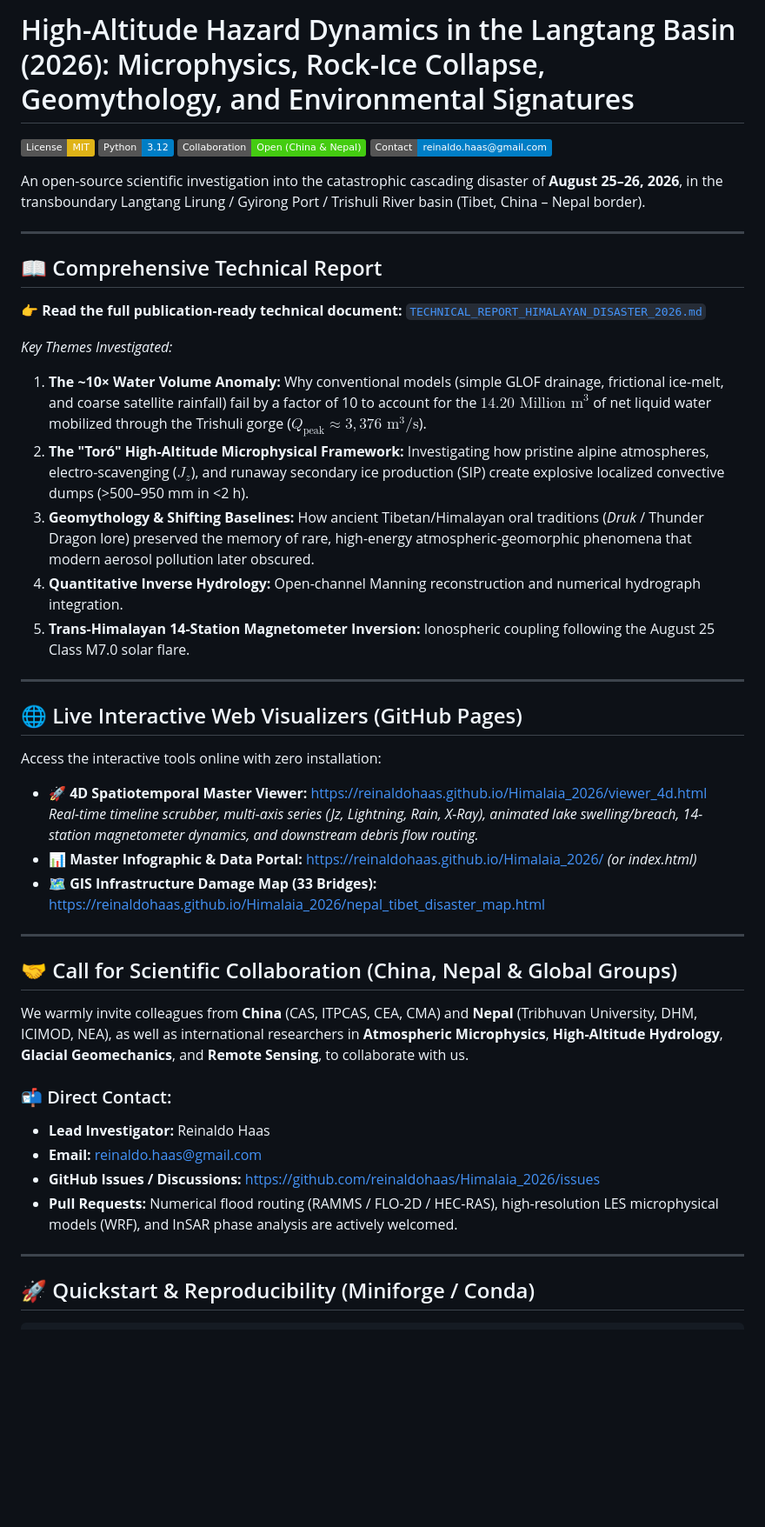
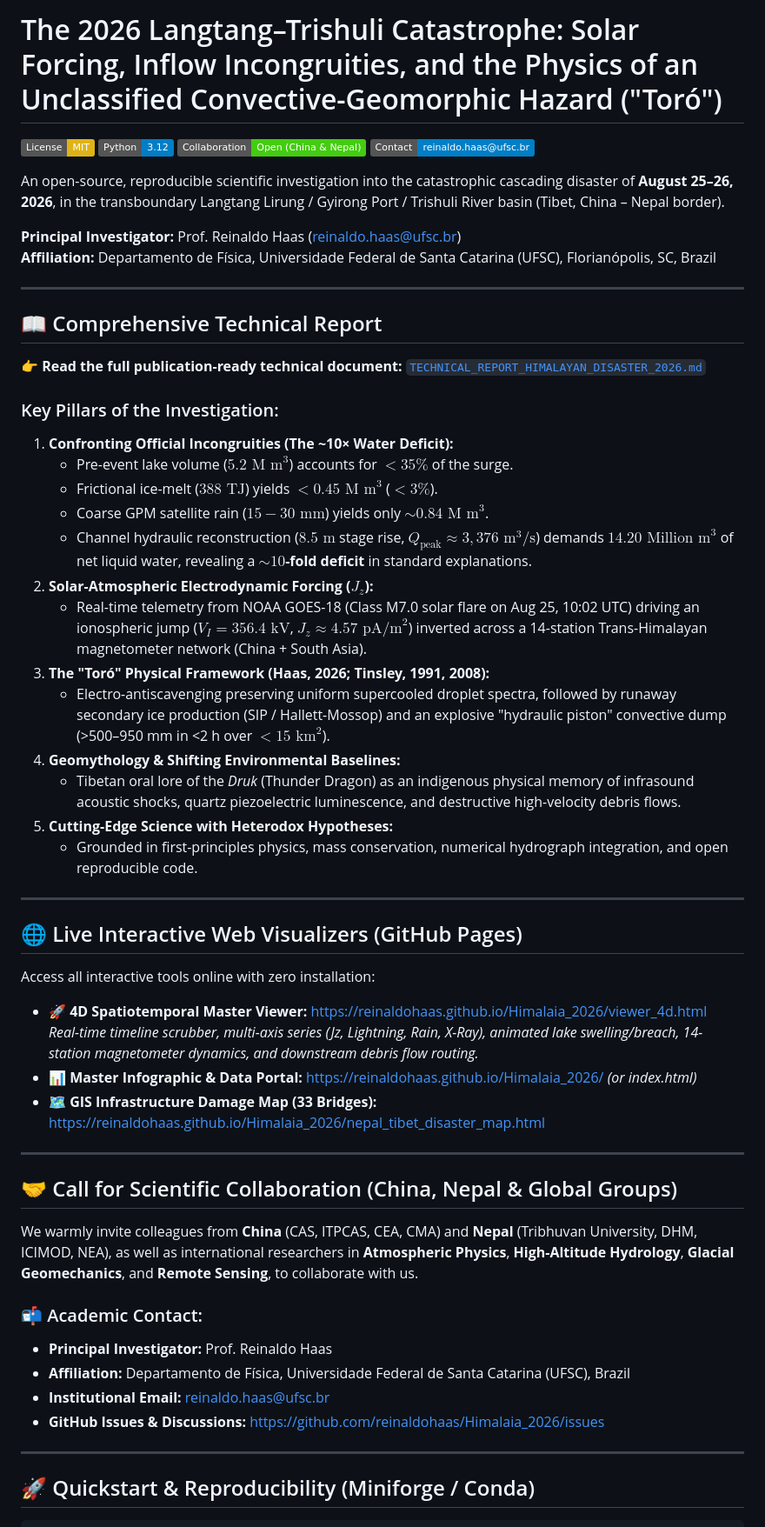
Before and after one commit to reinaldohaas/Himalaia_2026, a Markdown page: README.md, the part around the change. Shown at 87% size. GitHub-like rendering; badges without logos; blank space fills up the shorter version.

```diff
--- a/README.md
+++ b/README.md
@@ -1,29 +1,40 @@
-# High-Altitude Hazard Dynamics in the Langtang Basin (2026): Microphysics, Rock-Ice Collapse, Geomythology, and Environmental Signatures
+# The 2026 Langtang–Trishuli Catastrophe: Solar Forcing, Inflow Incongruities, and the Physics of an Unclassified Convective-Geomorphic Hazard ("Toró")
 
 [![License: MIT](https://img.shields.io/badge/License-MIT-yellow.svg)](https://opensource.org/licenses/MIT)
 [![Python 3.12](https://img.shields.io/badge/Python-3.12-blue.svg)](https://www.python.org/)
 [![Status: Open for Collaboration](https://img.shields.io/badge/Collaboration-Open%20(China%20%26%20Nepal)-brightgreen.svg)](https://github.com/reinaldohaas/Himalaia_2026)
-[![Contact](https://img.shields.io/badge/Contact-reinaldo.haas%40gmail.com-blue.svg)](mailto:reinaldo.haas@gmail.com)
+[![Contact](https://img.shields.io/badge/Contact-reinaldo.haas%40ufsc.br-blue.svg)](mailto:reinaldo.haas@ufsc.br)
 
-An open-source scientific investigation into the catastrophic cascading disaster of **August 25–26, 2026**, in the transboundary Langtang Lirung / Gyirong Port / Trishuli River basin (Tibet, China – Nepal border).
+An open-source, reproducible scientific investigation into the catastrophic cascading disaster of **August 25–26, 2026**, in the transboundary Langtang Lirung / Gyirong Port / Trishuli River basin (Tibet, China – Nepal border).
+
+**Principal Investigator:** Prof. Reinaldo Haas ([reinaldo.haas@ufsc.br](mailto:reinaldo.haas@ufsc.br))
+**Affiliation:** Departamento de Física, Universidade Federal de Santa Catarina (UFSC), Florianópolis, SC, Brazil
 
 ---
 
 ## 📖 Comprehensive Technical Report
 👉 **Read the full publication-ready technical document:** [`TECHNICAL_REPORT_HIMALAYAN_DISASTER_2026.md`](TECHNICAL_REPORT_HIMALAYAN_DISASTER_2026.md)
 
-*Key Themes Investigated:*
-1. **The ~10× Water Volume Anomaly:** Why conventional models (simple GLOF drainage, frictional ice-melt, and coarse satellite rainfall) fail by a factor of 10 to account for the **$14.20\text{ Million m}^3$** of net liquid water mobilized through the Trishuli gorge ($Q_{\text{peak}} \approx 3,376\text{ m}^3/\text{s}$).
-2. **The "Toró" High-Altitude Microphysical Framework:** Investigating how pristine alpine atmospheres, electro-scavenging ($J_z$), and runaway secondary ice production (SIP) create explosive localized convective dumps (>500–950 mm in <2 h).
-3. **Geomythology & Shifting Baselines:** How ancient Tibetan/Himalayan oral traditions (*Druk* / Thunder Dragon lore) preserved the memory of rare, high-energy atmospheric-geomorphic phenomena that modern aerosol pollution later obscured.
-4. **Quantitative Inverse Hydrology:** Open-channel Manning reconstruction and numerical hydrograph integration.
-5. **Trans-Himalayan 14-Station Magnetometer Inversion:** Ionospheric coupling following the August 25 Class M7.0 solar flare.
+### Key Pillars of the Investigation:
+1. **Confronting Official Incongruities (The ~10× Water Deficit):**
+   * Pre-event lake volume ($5.2\text{ M m}^3$) accounts for $<35\%$ of the surge.
+   * Frictional ice-melt ($388\text{ TJ}$) yields $<0.45\text{ M m}^3$ ($<3\%$).
+   * Coarse GPM satellite rain ($15-30\text{ mm}$) yields only $\sim 0.84\text{ M m}^3$.
+   * Channel hydraulic reconstruction ($8.5\text{ m}$ stage rise, $Q_{\text{peak}} \approx 3,376\text{ m}^3/\text{s}$) demands **$14.20\text{ Million m}^3$** of net liquid water, revealing a **$\sim 10$-fold deficit** in standard explanations.
+2. **Solar-Atmospheric Electrodynamic Forcing ($J_z$):**
+   * Real-time telemetry from NOAA GOES-18 (Class M7.0 solar flare on Aug 25, 10:02 UTC) driving an ionospheric jump ($V_I = 356.4\text{ kV}$, $J_z \approx 4.57\text{ pA/m}^2$) inverted across a 14-station Trans-Himalayan magnetometer network (China + South Asia).
+3. **The "Toró" Physical Framework (Haas, 2026; Tinsley, 1991, 2008):**
+   * Electro-antiscavenging preserving uniform supercooled droplet spectra, followed by runaway secondary ice production (SIP / Hallett-Mossop) and an explosive "hydraulic piston" convective dump (>500–950 mm in <2 h over $<15\text{ km}^2$).
+4. **Geomythology & Shifting Environmental Baselines:**
+   * Tibetan oral lore of the *Druk* (Thunder Dragon) as an indigenous physical memory of infrasound acoustic shocks, quartz piezoelectric luminescence, and destructive high-velocity debris flows.
+5. **Cutting-Edge Science with Heterodox Hypotheses:**
+   * Grounded in first-principles physics, mass conservation, numerical hydrograph integration, and open reproducible code.
 
 ---
 
 ## 🌐 Live Interactive Web Visualizers (GitHub Pages)
 
-Access the interactive tools online with zero installation:
+Access all interactive tools online with zero installation:
 * **🚀 4D Spatiotemporal Master Viewer:** [https://reinaldohaas.github.io/Himalaia_2026/viewer_4d.html](https://reinaldohaas.github.io/Himalaia_2026/viewer_4d.html)
   *Real-time timeline scrubber, multi-axis series (Jz, Lightning, Rain, X-Ray), animated lake swelling/breach, 14-station magnetometer dynamics, and downstream debris flow routing.*
 * **📊 Master Infographic & Data Portal:** [https://reinaldohaas.github.io/Himalaia_2026/](https://reinaldohaas.github.io/Himalaia_2026/) *(or index.html)*
@@ -33,13 +44,13 @@ Access the interactive tools online with zero installation:
 
 ## 🤝 Call for Scientific Collaboration (China, Nepal & Global Groups)
 
-We warmly invite colleagues from **China** (CAS, ITPCAS, CEA, CMA) and **Nepal** (Tribhuvan University, DHM, ICIMOD, NEA), as well as international researchers in **Atmospheric Microphysics**, **High-Altitude Hydrology**, **Glacial Geomechanics**, and **Remote Sensing**, to collaborate with us.
+We warmly invite colleagues from **China** (CAS, ITPCAS, CEA, CMA) and **Nepal** (Tribhuvan University, DHM, ICIMOD, NEA), as well as international researchers in **Atmospheric Physics**, **High-Altitude Hydrology**, **Glacial Geomechanics**, and **Remote Sensing**, to collaborate with us.
 
-### 📬 Direct Contact:
-* **Lead Investigator:** Reinaldo Haas
-* **Email:** [reinaldo.haas@gmail.com](mailto:reinaldo.haas@gmail.com)
-* **GitHub Issues / Discussions:** [https://github.com/reinaldohaas/Himalaia_2026/issues](https://github.com/reinaldohaas/Himalaia_2026/issues)
-* **Pull Requests:** Numerical flood routing (RAMMS / FLO-2D / HEC-RAS), high-resolution LES microphysical models (WRF), and InSAR phase analysis are actively welcomed.
+### 📬 Academic Contact:
+* **Principal Investigator:** Prof. Reinaldo Haas
+* **Affiliation:** Departamento de Física, Universidade Federal de Santa Catarina (UFSC), Brazil
+* **Institutional Email:** [reinaldo.haas@ufsc.br](mailto:reinaldo.haas@ufsc.br)
+* **GitHub Issues & Discussions:** [https://github.com/reinaldohaas/Himalaia_2026/issues](https://github.com/reinaldohaas/Himalaia_2026/issues)
 
 ---
 
```
Also changed, not shown: TECHNICAL_REPORT_HIMALAYAN_DISASTER_2026.md (+115 -106 lines).
